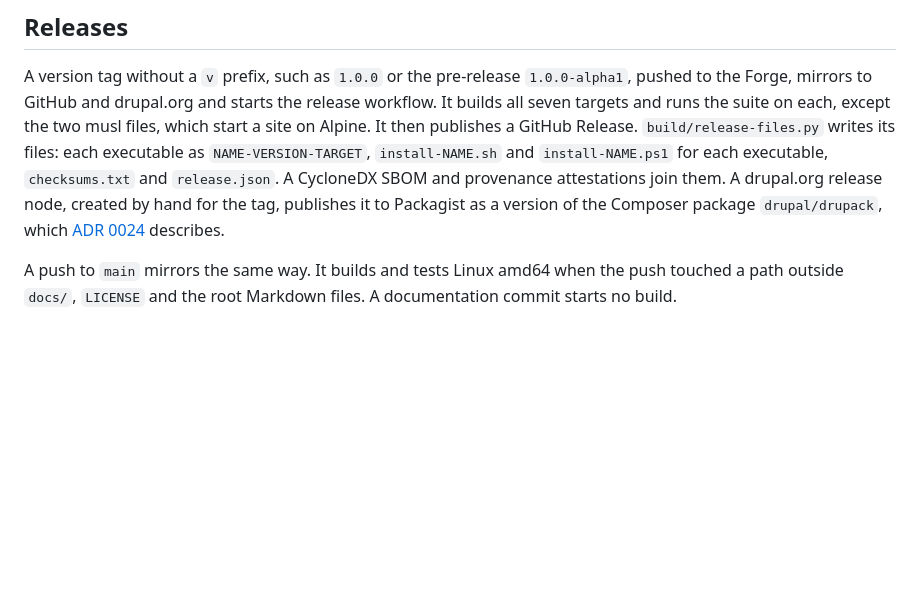
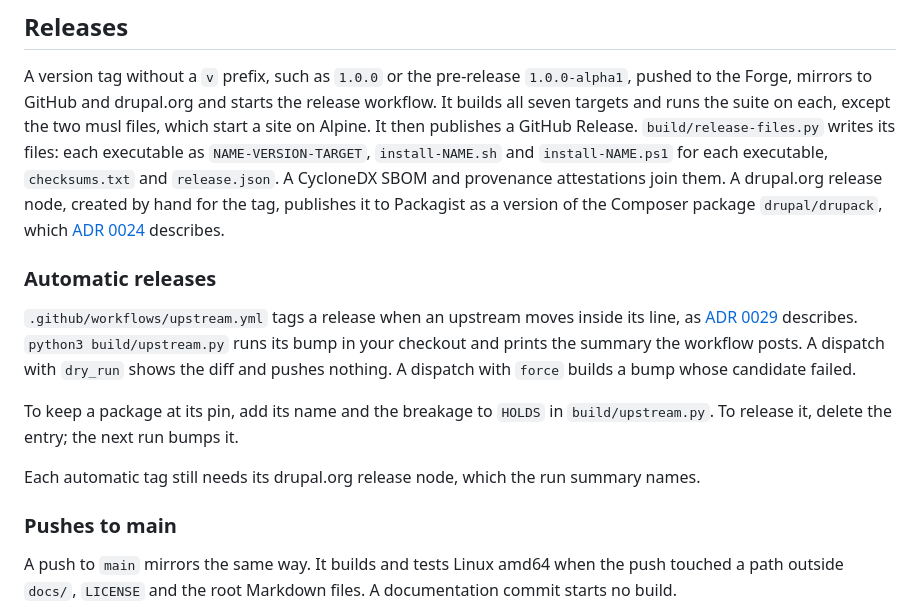
Before and after one commit to tresbientech/drupack, a Markdown page: CONTRIBUTING.md, the part around the change. Drawn GitHub-style; blank space fills up the shorter version.

Commit message:
record the automatic upstream releases

```diff
--- a/CONTRIBUTING.md
+++ b/CONTRIBUTING.md
@@ -165,6 +165,16 @@ Every published executable is a launcher carrying the real executable, compresse
 
 A version tag without a `v` prefix, such as `1.0.0` or the pre-release `1.0.0-alpha1`, pushed to the Forge, mirrors to GitHub and drupal.org and starts the release workflow. It builds all seven targets and runs the suite on each, except the two musl files, which start a site on Alpine. It then publishes a GitHub Release. `build/release-files.py` writes its files: each executable as `NAME-VERSION-TARGET`, `install-NAME.sh` and `install-NAME.ps1` for each executable, `checksums.txt` and `release.json`. A CycloneDX SBOM and provenance attestations join them. A drupal.org release node, created by hand for the tag, publishes it to Packagist as a version of the Composer package `drupal/drupack`, which [ADR 0024](docs/adr/0024-composer-package.md) describes.
 
+### Automatic releases
+
+`.github/workflows/upstream.yml` tags a release when an upstream moves inside its line, as [ADR 0029](docs/adr/0029-automatic-upstream-releases.md) describes. `python3 build/upstream.py` runs its bump in your checkout and prints the summary the workflow posts. A dispatch with `dry_run` shows the diff and pushes nothing. A dispatch with `force` builds a bump whose candidate failed.
+
+To keep a package at its pin, add its name and the breakage to `HOLDS` in `build/upstream.py`. To release it, delete the entry; the next run bumps it.
+
+Each automatic tag still needs its drupal.org release node, which the run summary names.
+
+### Pushes to main
+
 A push to `main` mirrors the same way. It builds and tests Linux amd64 when the push touched a path outside `docs/`, `LICENSE` and the root Markdown files. A documentation commit starts no build.
 
 Documents worth reading before a change: `CONTEXT.md` for the vocabulary, `README.md` for what the product promises, `docs/adr/` for the decisions behind the current shape, `docs/backlog.md` for open questions, `docs/plans/` for work already scheduled and `docs/reviews/` for the reviews a live plan acts on. A decision lands as a short numbered ADR. A plan and the review it acts on are deleted once the work ships, so the tree holds no finished checklists.
```
Also changed, not shown: docs/adr/0029-automatic-upstream-releases.md (added, +51 -0 lines).
